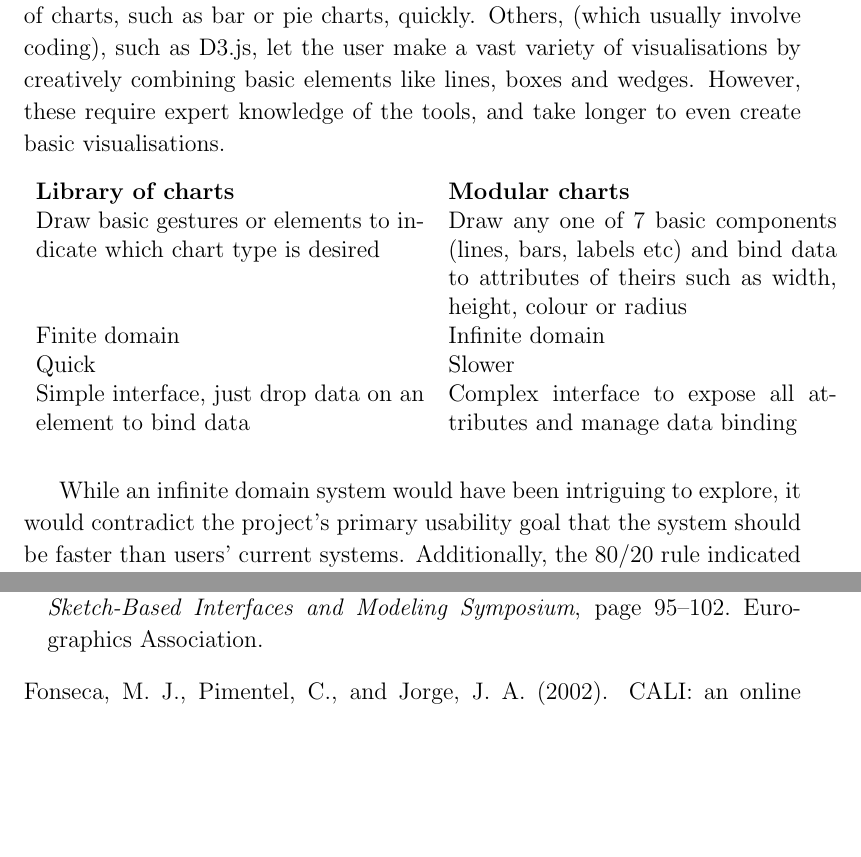
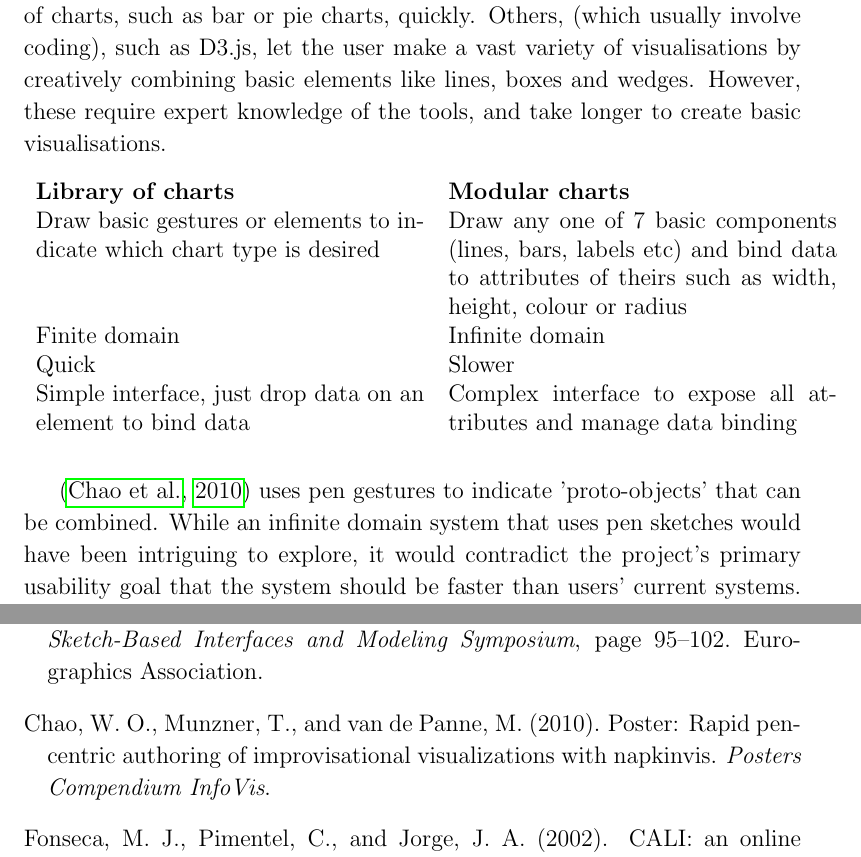
Before and after one commit to neil-s/projectdocs, a LaTeX thesis (dissertation/main.tex, which reads dissertation/implementation.tex): two parts of pages 22 and 24 of 26, joined at a grey line, cut so that both start at the same text, the shorter picture padded with empty space. Compiled offline with pdfLaTeX.

Commit message:
Add references to NapkinVis in design subsection about finite vs infinite domain.

```diff
--- a/dissertation/implementation.tex
+++ b/dissertation/implementation.tex
@@ -31,7 +33,7 @@
 	To enable rapid prototyping, we chose to utilise the standard charting component at first. As our needs to customise the chart grew, we were able to make our own chart class that implemented the same interface as the standard component, and so could be slotted in to replace it.
 
 	\subsection{Finite or infinite domain}
-	Some tools, such as Microsoft Excel, let the user make one of a limited set of charts, such as bar or pie charts, quickly. Others, (which usually involve coding), such as D3.js, let the user make a vast variety of visualisations by creatively combining basic elements like lines, boxes and wedges. However, these require expert knowledge of the tools, and take longer to even create basic visualisations.
+	Some tools, such as Microsoft Excel, let the user make one of a limited set of charts, such as bar or pie charts, quickly. Others, (which usually involve coding), such as D3.js, let the user make a vast variety of visualisations by creatively combining basic elements like lines, boxes and wedges. However, these require expert knowledge of the tools, and take longer to create basic visualisations.
 
 	\begin{table}[h]
 	\begin{tabular}{p{0.5 \linewidth} p {0.5 \linewidth}}
@@ -43,7 +45,7 @@
 	\end{tabular}
 	\end{table}
 
-	While an infinite domain system would have been intriguing to explore, it would contradict the project's primary usability goal that the system should be faster than users' current systems. Additionally, the 80/20 rule indicated that while a few power users may want to generate custom visualisations, the majority would just want to make simple charts. Thus, the additional functionality didn't justify the additional complexity for the average user.
+	\citep{chao_poster:_2010} uses pen gestures to indicate 'proto-objects' that can be combined. While an infinite domain system that uses pen sketches would have been intriguing to explore, it would contradict the project's primary usability goal that the system should be faster than users' current systems. Additionally, the 80/20 rule indicated that while a few power users may want to generate custom visualisations, the majority would just want to make simple charts. Thus, the additional functionality didn't justify the additional complexity for the average user.
 
 %	\subsection{To beautify or not to beautify}
 %	The formal graphics generated by the system are easy to modify with existing tooling, whereas human ink strokes are less straightforward to modify while maintaining their natural look and feel.
```
Also changed, not shown: dissertation/implementation.tex (2 more changed lines).
